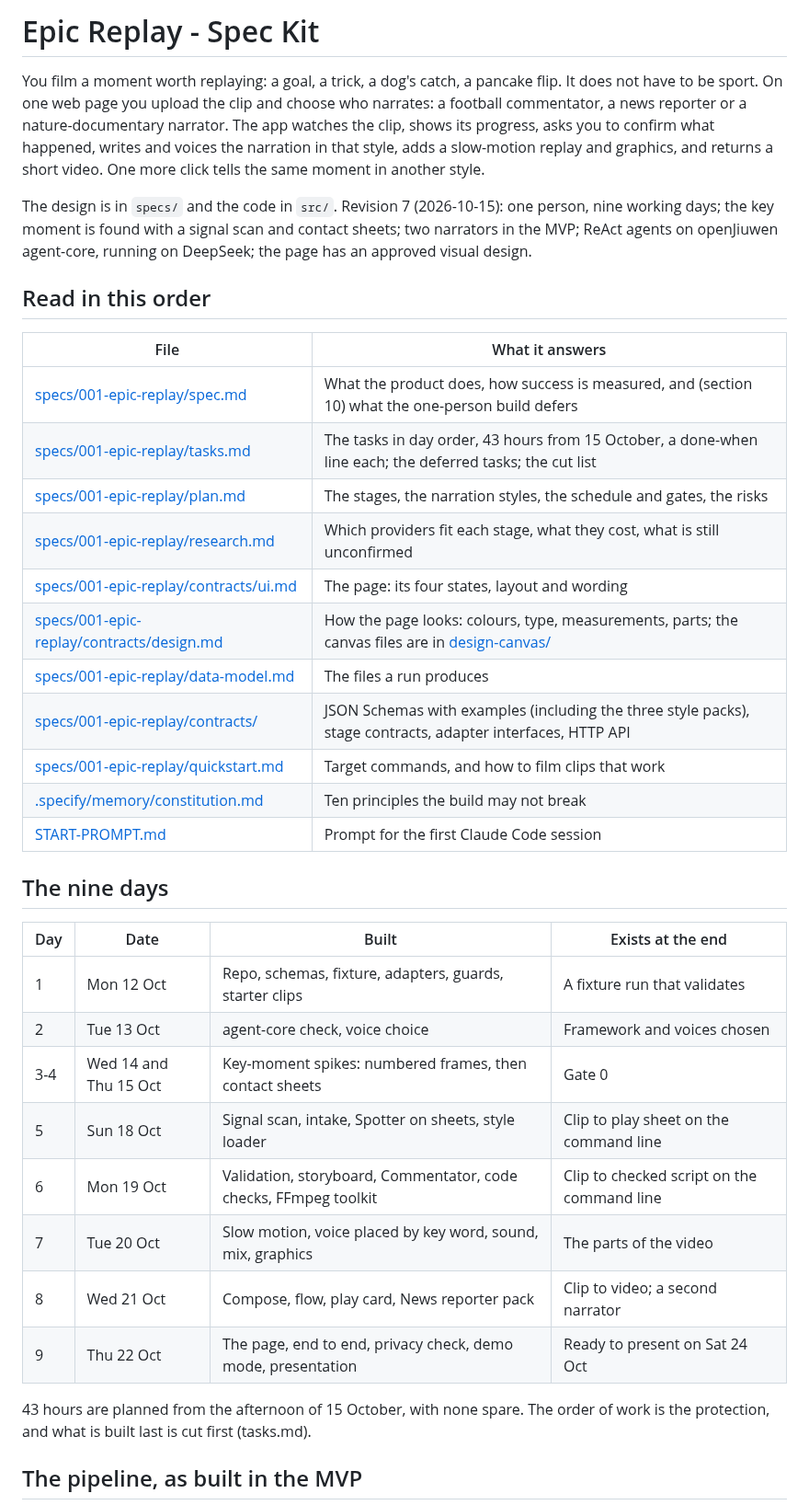
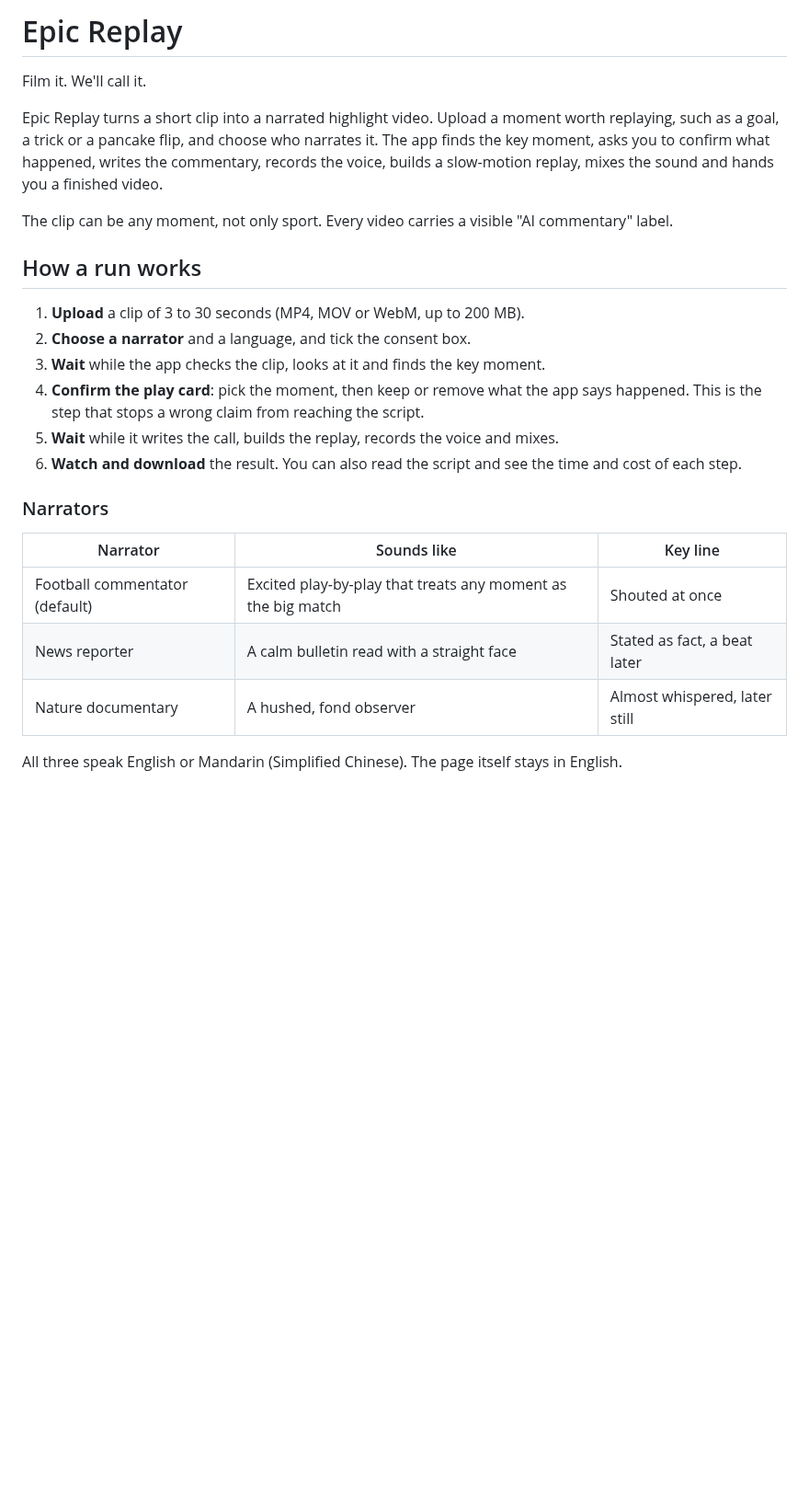
Before and after one commit to aharonamir/epic-replay, a Markdown page: README.md, the part around one of its changes. Shown at 92% size. GitHub-like rendering; blank space fills up the shorter version.

```diff
--- a/README.md
+++ b/README.md
@@ -1,39 +1,27 @@
-# Epic Replay - Spec Kit
+# Epic Replay
 
-You film a moment worth replaying: a goal, a trick, a dog's catch, a pancake flip. It does not have to be sport. On one web page you upload the clip and choose who narrates: a football commentator, a news reporter or a nature-documentary narrator. The app watches the clip, shows its progress, asks you to confirm what happened, writes and voices the narration in that style, adds a slow-motion replay and graphics, and returns a short video. One more click tells the same moment in another style.
+Film it. We'll call it.
 
-The design is in `specs/` and the code in `src/`. Revision 7 (2026-10-15): one person, nine working days; the key moment is found with a signal scan and contact sheets; two narrators in the MVP; ReAct agents on openJiuwen agent-core, running on DeepSeek; the page has an approved visual design.
+Epic Replay turns a short clip into a narrated highlight video. Upload a moment worth replaying, such as a goal, a trick or a pancake flip, and choose who narrates it. The app finds the key moment, asks you to confirm what happened, writes the commentary, records the voice, builds a slow-motion replay, mixes the sound and hands you a finished video.
 
-## Read in this order
+The clip can be any moment, not only sport. Every video carries a visible "AI commentary" label.
 
-| File | What it answers |
-|------|-----------------|
-| [specs/001-epic-replay/spec.md](specs/001-epic-replay/spec.md) | What the product does, how success is measured, and (section 10) what the one-person build defers |
-| [specs/001-epic-replay/tasks.md](specs/001-epic-replay/tasks.md) | The tasks in day order, 43 hours from 15 October, a done-when line each; the deferred tasks; the cut list |
-| [specs/001-epic-replay/plan.md](specs/001-epic-replay/plan.md) | The stages, the narration styles, the schedule and gates, the risks |
-| [specs/001-epic-replay/research.md](specs/001-epic-replay/research.md) | Which providers fit each stage, what they cost, what is still unconfirmed |
-| [specs/001-epic-replay/contracts/ui.md](specs/001-epic-replay/contracts/ui.md) | The page: its four states, layout and wording |
-| [specs/001-epic-replay/contracts/design.md](specs/001-epic-replay/contracts/design.md) | How the page looks: colours, type, measurements, parts; the canvas files are in [design-canvas/](specs/001-epic-replay/contracts/design-canvas/README.md) |
-| [specs/001-epic-replay/data-model.md](specs/001-epic-replay/data-model.md) | The files a run produces |
-| [specs/001-epic-replay/contracts/](specs/001-epic-replay/contracts/) | JSON Schemas with examples (including the three style packs), stage contracts, adapter interfaces, HTTP API |
-| [specs/001-epic-replay/quickstart.md](specs/001-epic-replay/quickstart.md) | Target commands, and how to film clips that work |
-| [.specify/memory/constitution.md](.specify/memory/constitution.md) | Ten principles the build may not break |
-| [START-PROMPT.md](START-PROMPT.md) | Prompt for the first Claude Code session |
+## How a run works
 
-## The nine days
+1. **Upload** a clip of 3 to 30 seconds (MP4, MOV or WebM, up to 200 MB).
+2. **Choose a narrator** and a language, and tick the consent box.
+3. **Wait** while the app checks the clip, looks at it and finds the key moment.
+4. **Confirm the play card**: pick the moment, then keep or remove what the app says happened. This is the step that stops a wrong claim from reaching the script.
+5. **Wait** while it writes the call, builds the replay, records the voice and mixes.
+6. **Watch and download** the result. You can also read the script and see the time and cost of each step.
 
-| Day | Date | Built | Exists at the end |
-|-----|------|-------|-------------------|
-| 1 | Mon 12 Oct | Repo, schemas, fixture, adapters, guards, starter clips | A fixture run that validates |
-| 2 | Tue 13 Oct | agent-core check, voice choice | Framework and voices chosen |
-| 3-4 | Wed 14 and Thu 15 Oct | Key-moment spikes: numbered frames, then contact sheets | Gate 0 |
-| 5 | Sun 18 Oct | Signal scan, intake, Spotter on sheets, style loader | Clip to play sheet on the command line |
-| 6 | Mon 19 Oct | Validation, storyboard, Commentator, code checks, FFmpeg toolkit | Clip to checked script on the command line |
-| 7 | Tue 20 Oct | Slow motion, voice placed by key word, sound, mix, graphics | The parts of the video |
-| 8 | Wed 21 Oct | Compose, flow, play card, News reporter pack | Clip to video; a second narrator |
-| 9 | Thu 22 Oct | The page, end to end, privacy check, demo mode, presentation | Ready to present on Sat 24 Oct |
+### Narrators
 
-43 hours are planned from the afternoon of 15 October, with none spare. The order of work is the protection, and what is built last is cut first (tasks.md).
+| Narrator | Sounds like | Key line |
+|----------|-------------|----------|
+| Football commentator (default) | Excited play-by-play that treats any moment as the big match | Shouted at once |
+| News reporter | A calm bulletin read with a straight face | Stated as fact, a beat later |
+| Nature documentary | A hushed, fond observer | Almost whispered, later still |
 
-## The pipeline, as built in the MVP
+All three speak English or Mandarin (Simplified Chinese). The page itself stays in English.
 
```
Also changed, not shown: other parts of README.md (+143 -40 lines).
